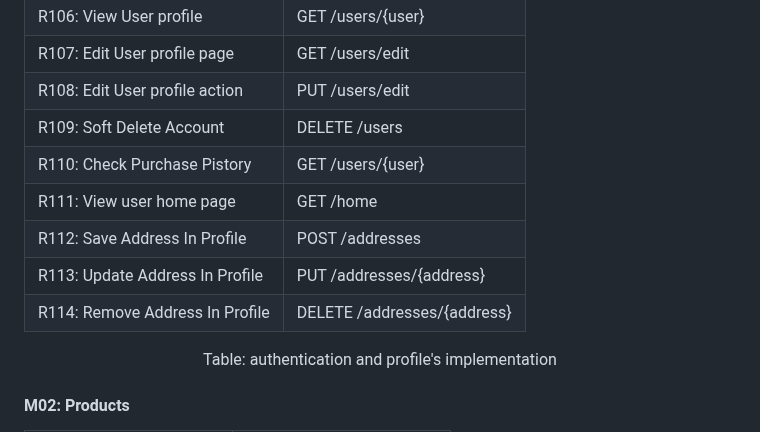
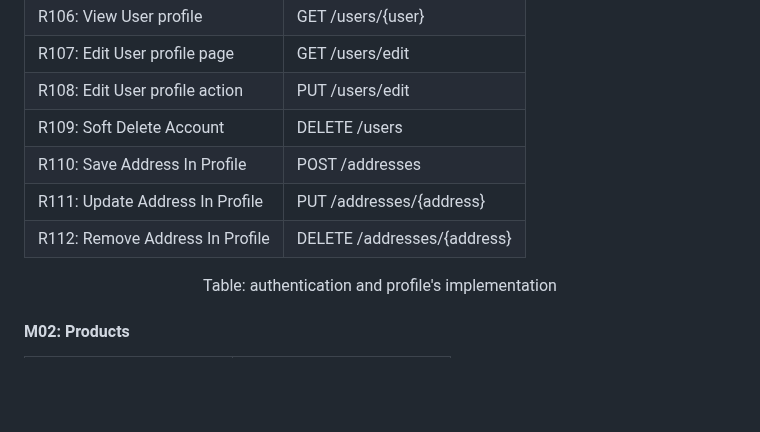
Before and after one commit to Happy-Myers/FEUP-LBAW, a Markdown page: documents/eap.md, the part around the change. Drawn GitHub-style; blank space fills up the shorter version.

```diff
--- a/documents/eap.md
+++ b/documents/eap.md
@@ -84,11 +84,9 @@ For the vertical prototype we decided to implement all of the user stories that
 | R107: Edit User profile page   | GET /users/edit                |
 | R108: Edit User profile action | PUT /users/edit                |
 | R109: Soft Delete Account	   | DELETE /users                  |
-| R110: Check Purchase Pistory   | GET /users/{user}              |
-| R111: View user home page	   | GET /home                      |
-| R112: Save Address In Profile  | POST /addresses                |
-| R113: Update Address In Profile| PUT /addresses/{address}       |
-| R114: Remove Address In Profile| DELETE /addresses/{address}    |
+| R110: Save Address In Profile  | POST /addresses                |
+| R111: Update Address In Profile| PUT /addresses/{address}       |
+| R112: Remove Address In Profile| DELETE /addresses/{address}    |
 
 <figcaption align= "center">Table: authentication and profile's implementation </figcaption>
 
```
